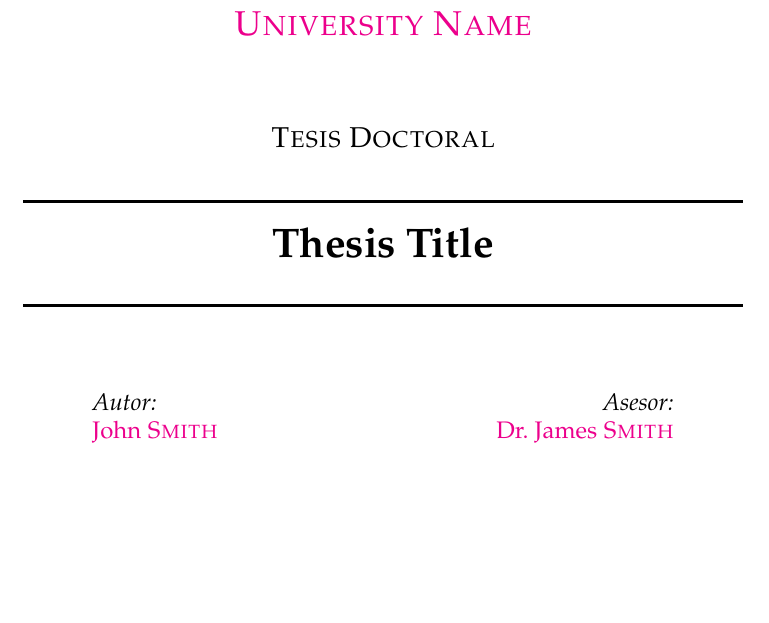
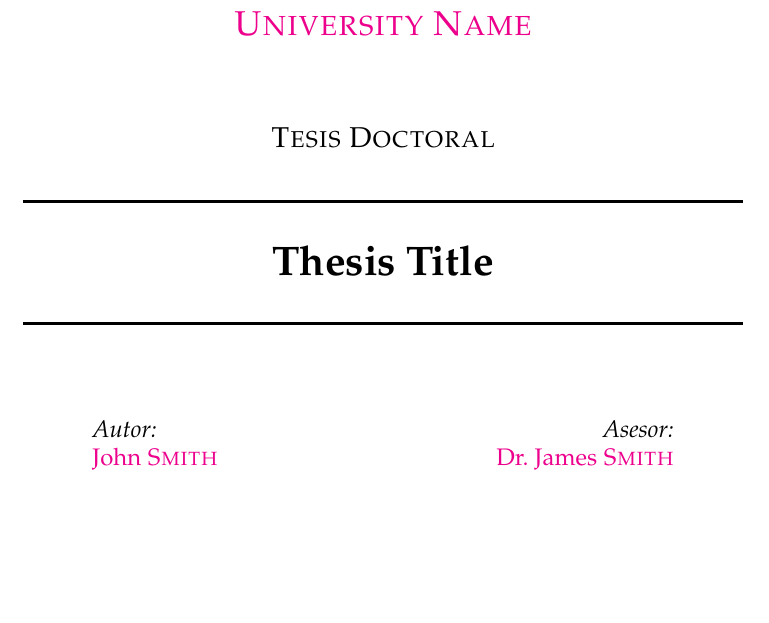
Before and after one commit to razueroh/master-doctoral-thesis-template, a LaTeX thesis (main.tex): part of page 1 of 37, cut so that both start at the same text. Compiled offline with pdfLaTeX.

Commit message:
Update to v2.3

```diff
--- a/main.tex
+++ b/main.tex
@@ -44,7 +45,7 @@ headsepline, % Uncomment to get a line under the header
 
 \usepackage{palatino} % Use the Palatino font by default
 
-\usepackage[backend=bibtex,style=authoryear,natbib=true]{biblatex} % User the bibtex backend with the authoryear citation style (which resembles APA)
+\usepackage[backend=bibtex,style=authoryear,natbib=true]{biblatex} % Use the bibtex backend with the authoryear citation style (which resembles APA)
 
 \addbibresource{main.bib} % The filename of the bibliography
 
@@ -109,20 +110,20 @@ headsepline, % Uncomment to get a line under the header
 \begin{titlepage}
 \begin{center}
 
-\textsc{\LARGE \univname}\\[1.5cm] % University name
+{\scshape\LARGE \univname\par}\vspace{1.5cm} % University name
 \textsc{\Large Tesis Doctoral}\\[0.5cm] % Thesis type
 
 \HRule \\[0.4cm] % Horizontal line
-{\huge \bfseries \ttitle}\\[0.4cm] % Thesis title
+{\huge \bfseries \ttitle\par}\vspace{0.4cm} % Thesis title
 \HRule \\[1.5cm] % Horizontal line
 
-\begin{minipage}{0.4\textwidth}
+\begin{minipage}[t]{0.4\textwidth}
 \begin{flushleft} \large
 \emph{Autor:}\\
 \href{http://www.johnsmith.com}{\authorname} % Author name - remove the \href bracket to remove the link
 \end{flushleft}
 \end{minipage}
-\begin{minipage}{0.4\textwidth}
+\begin{minipage}[t]{0.4\textwidth}
 \begin{flushright} \large
 \emph{Asesor:} \\
 \href{http://www.jamessmith.com}{\supname} % Supervisor name - remove the \href bracket to remove the link
```
Also changed, not shown: main.tex (3 more changed lines).
